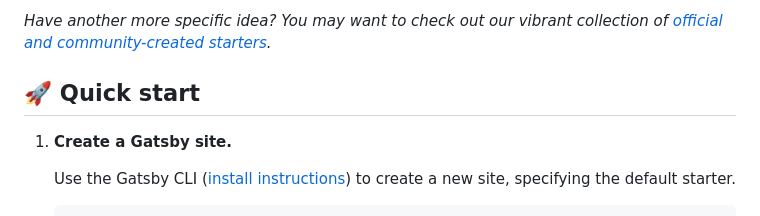
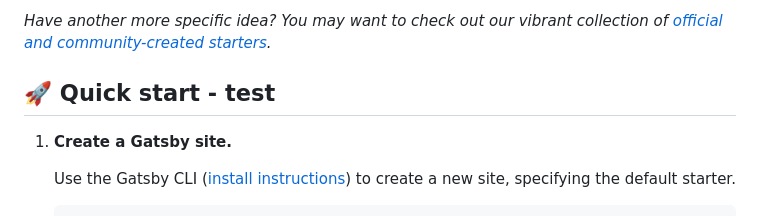
Before and after one commit to littlemarcus/april-test-site, a Markdown page: README.md, the part around the change. GitHub-like rendering.

Commit message:
test builds

```diff
--- a/README.md
+++ b/README.md
@@ -12,7 +12,7 @@ Kick off your project with this default boilerplate. This starter ships with the
 
 _Have another more specific idea? You may want to check out our vibrant collection of [official and community-created starters](https://www.gatsbyjs.com/docs/gatsby-starters/)._
 
-## 🚀 Quick start
+## 🚀 Quick start - test
 
 1.  **Create a Gatsby site.**
 
```
